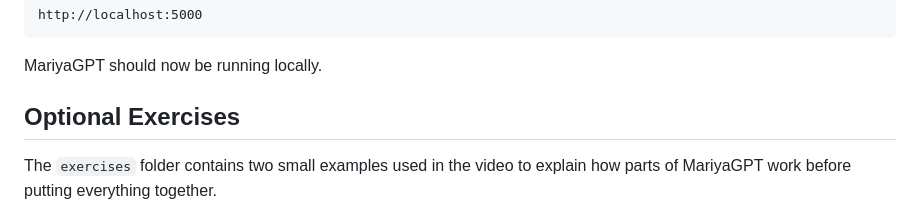
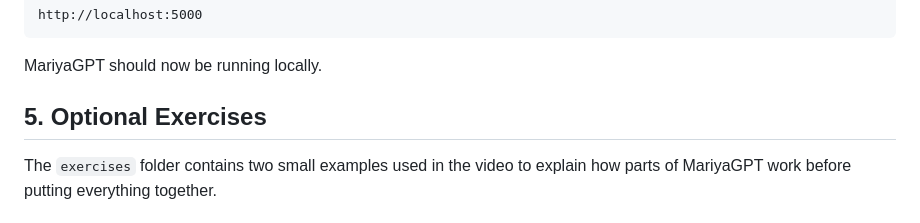
Before and after one commit to MariyaSha/MariyaGPT, a Markdown page: README.md, the part around the change. Rendered like a GitHub page.

Commit message:
fix README numbering

```diff
--- a/README.md
+++ b/README.md
@@ -153,7 +153,7 @@ http://localhost:5000
 
 MariyaGPT should now be running locally.
 
-## Optional Exercises
+## 5. Optional Exercises
 
 The `exercises` folder contains two small examples used in the video to explain how parts of MariyaGPT work before putting everything together.
 
```
